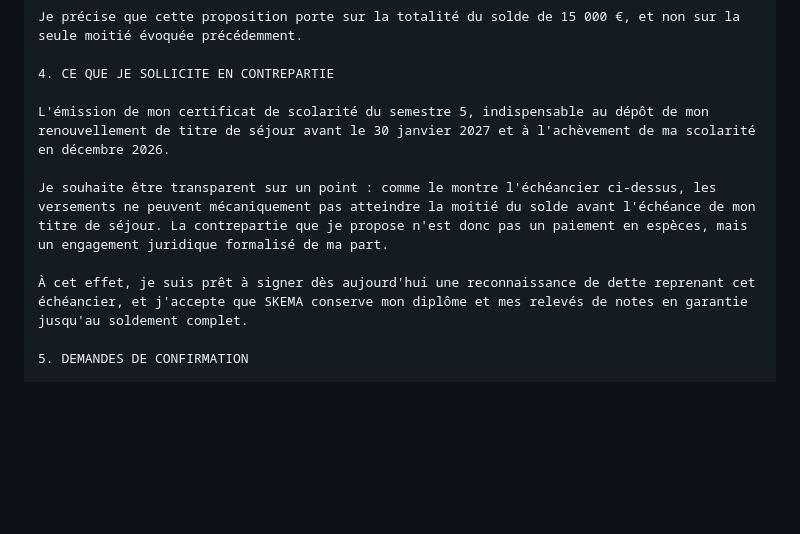
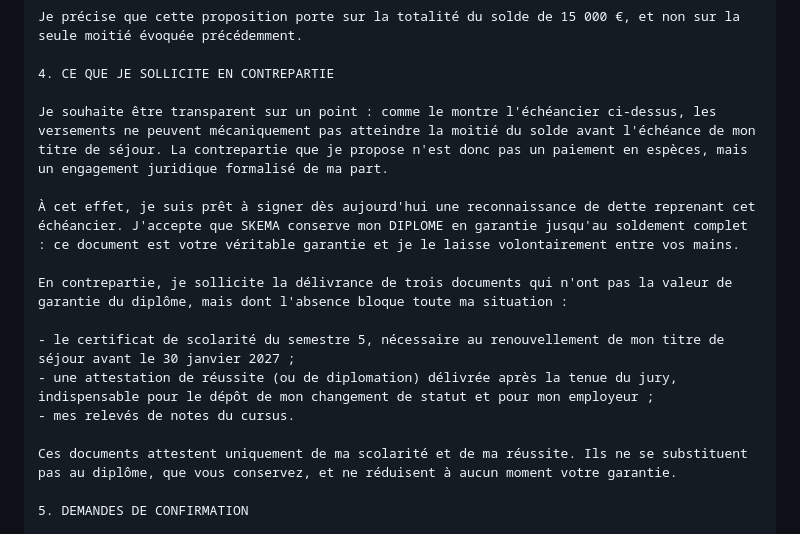
Before and after one commit to Calvin29990/SKEMA-FRONT, a Markdown page: MAILS-2026-09-29-relance-Marino-echeancier-15000.md, the part around one of its changes. GitHub-like rendering; blank space fills up the shorter version.

```diff
--- a/MAILS-2026-09-29-relance-Marino-echeancier-15000.md
+++ b/MAILS-2026-09-29-relance-Marino-echeancier-15000.md
@@ -65,11 +87,17 @@ Je précise que cette proposition porte sur la totalité du solde de 15 000 €,
 
 4. CE QUE JE SOLLICITE EN CONTREPARTIE
 
-L'émission de mon certificat de scolarité du semestre 5, indispensable au dépôt de mon renouvellement de titre de séjour avant le 30 janvier 2027 et à l'achèvement de ma scolarité en décembre 2026.
-
 Je souhaite être transparent sur un point : comme le montre l'échéancier ci-dessus, les versements ne peuvent mécaniquement pas atteindre la moitié du solde avant l'échéance de mon titre de séjour. La contrepartie que je propose n'est donc pas un paiement en espèces, mais un engagement juridique formalisé de ma part.
 
-À cet effet, je suis prêt à signer dès aujourd'hui une reconnaissance de dette reprenant cet échéancier, et j'accepte que SKEMA conserve mon diplôme et mes relevés de notes en garantie jusqu'au soldement complet.
+À cet effet, je suis prêt à signer dès aujourd'hui une reconnaissance de dette reprenant cet échéancier. J'accepte que SKEMA conserve mon DIPLOME en garantie jusqu'au soldement complet : ce document est votre véritable garantie et je le laisse volontairement entre vos mains.
+
+En contrepartie, je sollicite la délivrance de trois documents qui n'ont pas la valeur de garantie du diplôme, mais dont l'absence bloque toute ma situation :
+
+- le certificat de scolarité du semestre 5, nécessaire au renouvellement de mon titre de séjour avant le 30 janvier 2027 ;
+- une attestation de réussite (ou de diplomation) délivrée après la tenue du jury, indispensable pour le dépôt de mon changement de statut et pour mon employeur ;
+- mes relevés de notes du cursus.
+
+Ces documents attestent uniquement de ma scolarité et de ma réussite. Ils ne se substituent pas au diplôme, que vous conservez, et ne réduisent à aucun moment votre garantie.
 
 5. DEMANDES DE CONFIRMATION
 
```
Also changed, not shown: other parts of MAILS-2026-09-29-relance-Marino-echeancier-15000.md (+23 -1 lines).
